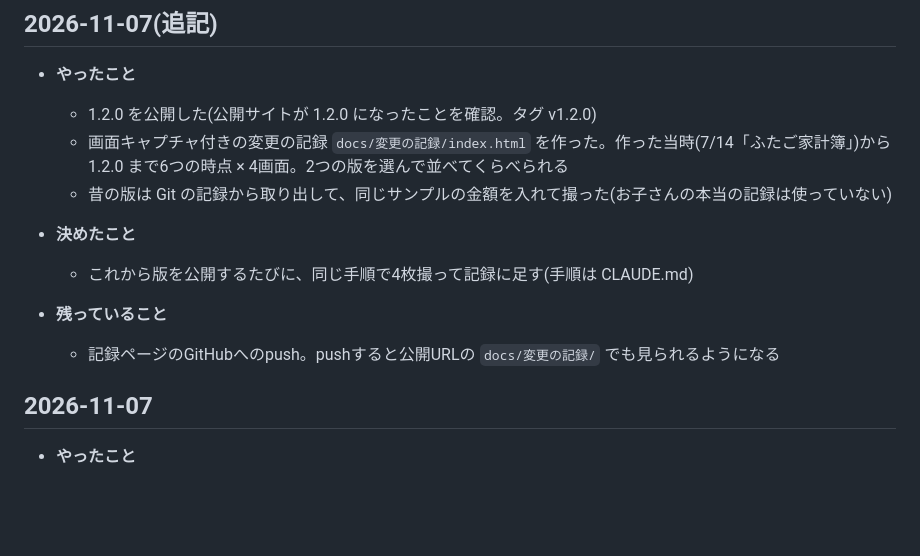
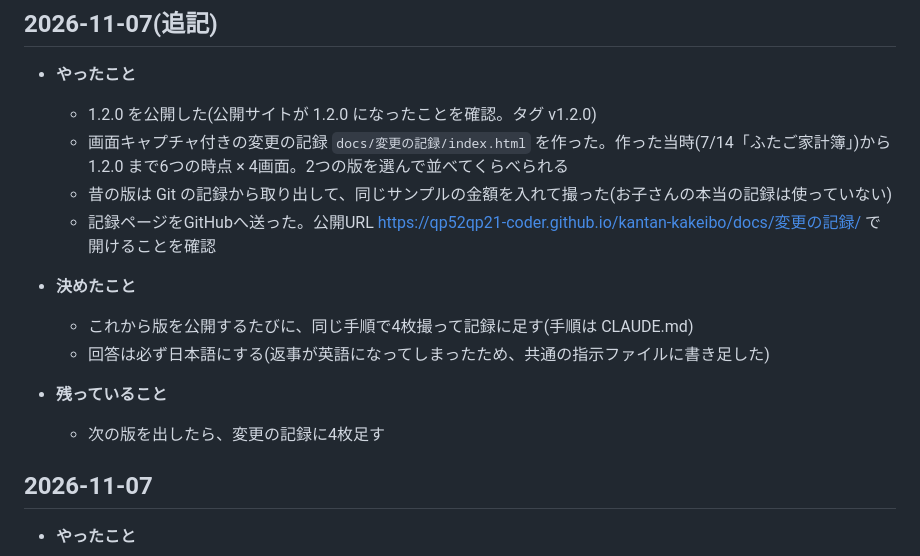
Before and after one commit to qp52qp21-coder/kantan-kakeibo, a Markdown page: docs/作業記録.md, the part around the change. Rendered like a GitHub page; blank space fills up the shorter version.

Commit message:
作業記録: 変更の記録ページの公開を記録
Co-Authored-By: Claude Opus 5.5 <noreply@anthropic.com>

```diff
--- a/docs/作業記録.md
+++ b/docs/作業記録.md
@@ -6,12 +6,14 @@
   - 1.2.0 を公開した(公開サイトが 1.2.0 になったことを確認。タグ v1.2.0)
   - 画面キャプチャ付きの変更の記録 `docs/変更の記録/index.html` を作った。作った当時(7/14「ふたご家計簿」)から 1.2.0 まで6つの時点 × 4画面。2つの版を選んで並べてくらべられる
   - 昔の版は Git の記録から取り出して、同じサンプルの金額を入れて撮った(お子さんの本当の記録は使っていない)
+  - 記録ページをGitHubへ送った。公開URL https://qp52qp21-coder.github.io/kantan-kakeibo/docs/変更の記録/ で開けることを確認
 
 - **決めたこと**
   - これから版を公開するたびに、同じ手順で4枚撮って記録に足す(手順は CLAUDE.md)
+  - 回答は必ず日本語にする(返事が英語になってしまったため、共通の指示ファイルに書き足した)
 
 - **残っていること**
-  - 記録ページのGitHubへのpush。pushすると公開URLの `docs/変更の記録/` でも見られるようになる
+  - 次の版を出したら、変更の記録に4枚足す
 
 ## 2026-11-07
 
```
